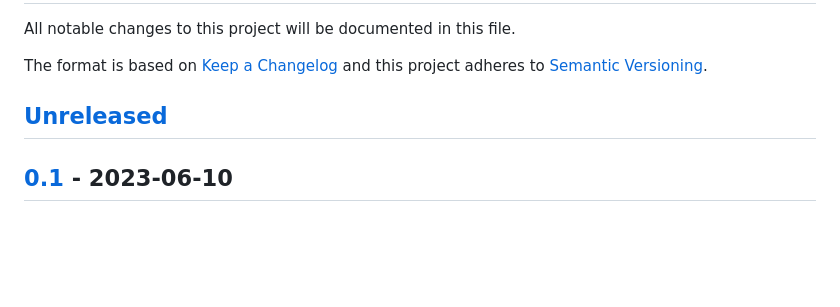
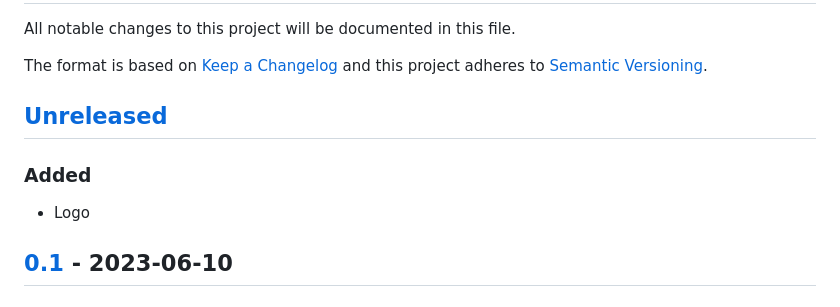
Before and after one commit to openscilab/nava, a Markdown page: CHANGELOG.md, the part around the change. Rendered like a GitHub page; blank space fills up the shorter version.

```diff
--- a/CHANGELOG.md
+++ b/CHANGELOG.md
@@ -5,6 +5,8 @@ The format is based on [Keep a Changelog](http://keepachangelog.com/en/1.0.0/)
 and this project adheres to [Semantic Versioning](http://semver.org/spec/v2.0.0.html).
 
 ## [Unreleased]
+### Added
+- Logo
 ## [0.1] - 2023-06-10
 ### Added
 - `README.md`
```
Also changed, not shown: AUTHORS.md (+1 -0 lines), README.md (+1 -0 lines), others/logo.png (added).
